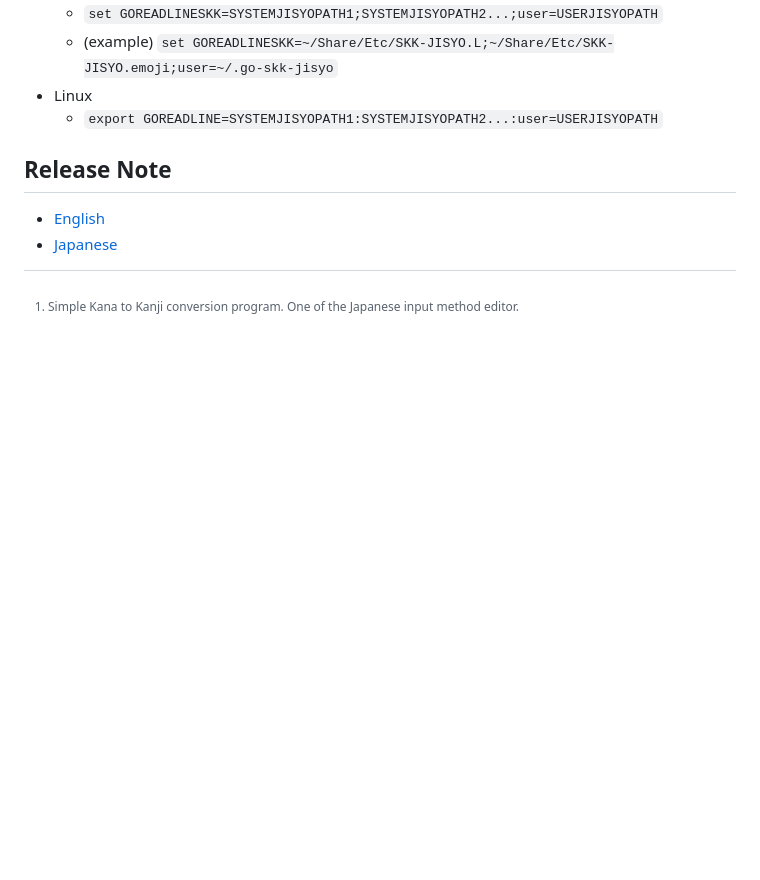
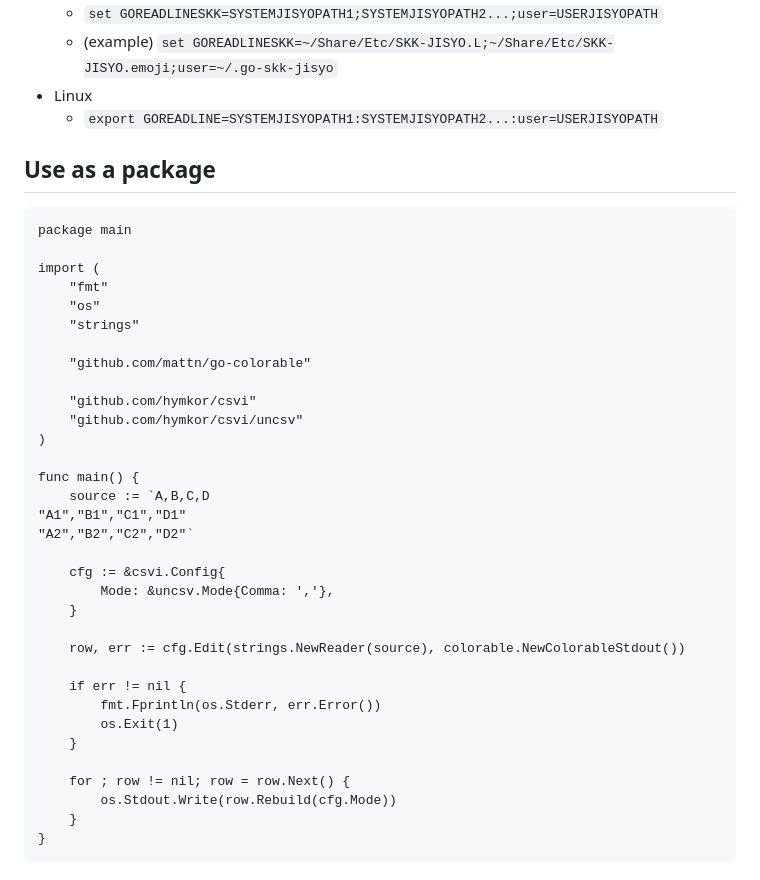
Before and after one commit to hymkor/csvi, a Markdown page: README.md, the part around the change. Drawn GitHub-style; blank space fills up the shorter version.

Commit message:
README.md: quote example.go

````diff
--- a/README.md
+++ b/README.md
@@ -132,6 +132,45 @@ When the environment variable GOREADLINESKK is defined, [go-readline-skk] is use
 
 [go-readline-skk]: https://github.com/nyaosorg/go-readline-skk
 
+Use as a package
+----------------
+
+```example.go
+package main
+
+import (
+    "fmt"
+    "os"
+    "strings"
+
+    "github.com/mattn/go-colorable"
+
+    "github.com/hymkor/csvi"
+    "github.com/hymkor/csvi/uncsv"
+)
+
+func main() {
+    source := `A,B,C,D
+"A1","B1","C1","D1"
+"A2","B2","C2","D2"`
+
+    cfg := &csvi.Config{
+        Mode: &uncsv.Mode{Comma: ','},
+    }
+
+    row, err := cfg.Edit(strings.NewReader(source), colorable.NewColorableStdout())
+
+    if err != nil {
+        fmt.Fprintln(os.Stderr, err.Error())
+        os.Exit(1)
+    }
+
+    for ; row != nil; row = row.Next() {
+        os.Stdout.Write(row.Rebuild(cfg.Mode))
+    }
+}
+```
+
 Release Note
 ------------
 
````
